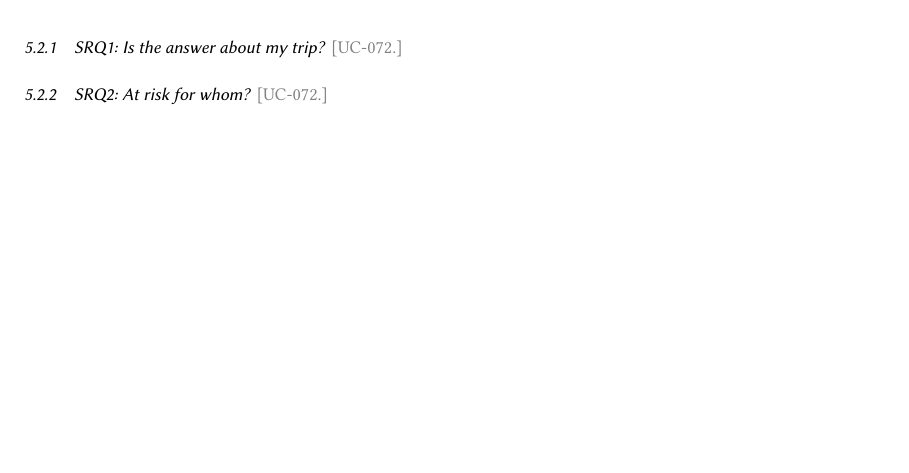
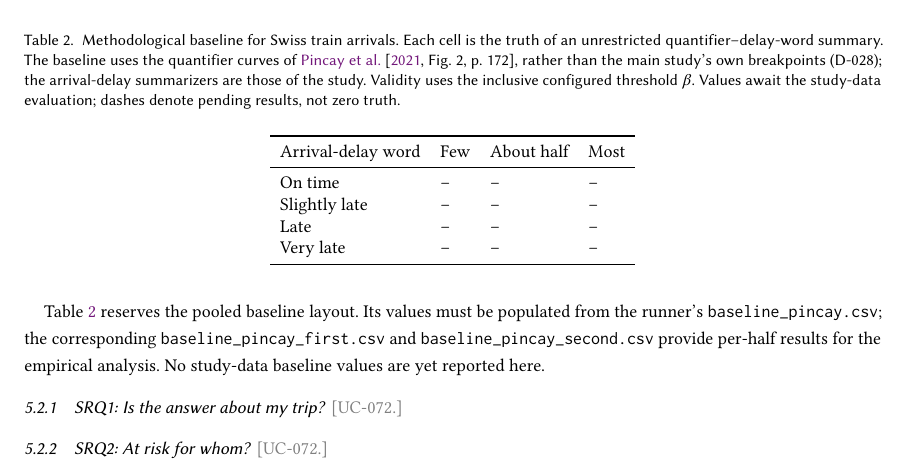
Before and after one commit to Nikhil5hetty/urban-computing, a LaTeX paper (paper/main.tex, which reads paper/sections/results.tex): part of page 2 of 7, cut at the place of the change, the shorter picture padded with empty space. Compiled offline with pdfLaTeX; a LaTeX package or settings file that is missing is left out.

Commit message:
UC-024: Complete manuscript baseline description and caption

```diff
--- a/paper/sections/results.tex
+++ b/paper/sections/results.tex
@@ -22,6 +22,32 @@
   \end{tabular}
 \end{table}
 
+\begin{table}[h]
+  \caption{Methodological baseline for Swiss train arrivals. Each cell is the truth of
+  an unrestricted quantifier--delay-word summary. The baseline uses the quantifier
+  curves of \citet[Fig.~2, p.~172]{pincay2021}, rather than the main study's own
+  breakpoints (D-028); the arrival-delay summarizers are those of the study.
+  Validity uses the inclusive configured threshold $\beta$.
+  Values await the study-data evaluation; dashes denote pending results, not zero truth.}
+  \label{tab:baseline-pincay}
+  \begin{tabular}{llll}
+    \toprule
+    Arrival-delay word & Few & About half & Most \\
+    \midrule
+    On time & -- & -- & -- \\
+    Slightly late & -- & -- & -- \\
+    Late & -- & -- & -- \\
+    Very late & -- & -- & -- \\
+    \bottomrule
+  \end{tabular}
+\end{table}
+
+Table~\ref{tab:baseline-pincay} reserves the pooled baseline layout. Its values must be
+populated from the runner's \texttt{baseline\_pincay.csv}; the corresponding
+\texttt{baseline\_pincay\_first.csv} and \texttt{baseline\_pincay\_second.csv} provide
+per-half results for the empirical analysis. No study-data baseline values are yet
+reported here.
+
 \subsubsection{SRQ1: Is the answer about my trip?}
 \placeholder{UC-072.}
 
```
Also changed, not shown: paper/sections/concept.tex (+19 -0 lines), tickets/UC-024-pincay-baseline.md (+15 -4 lines).
